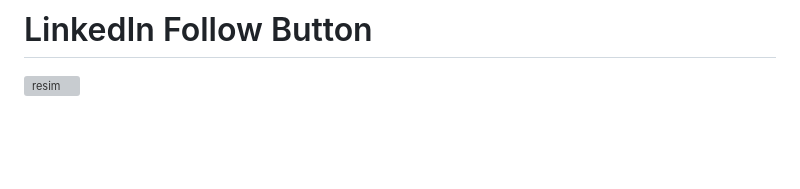
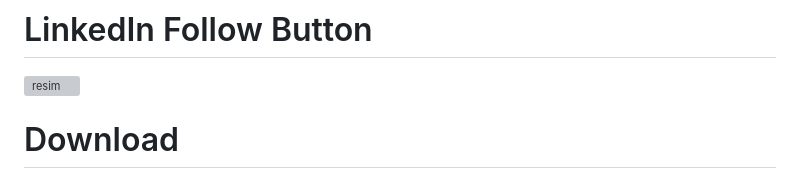
Before and after one commit to Umudvarr/Useful-tools, a Markdown page: README.md, the part around the change. GitHub-like rendering; blank space fills up the shorter version; grey boxes are pictures that could not be loaded.

```diff
--- a/README.md
+++ b/README.md
@@ -92,3 +92,5 @@ You can find useful informaiton here which you search.
 # LinkedIn Follow Button
 
 ![resim](https://github.com/Umudvarr/Useful-tools/assets/126266744/4e4ca4c5-69b2-4e1a-a550-0f24dcba3d36)
+
+# Download
```
